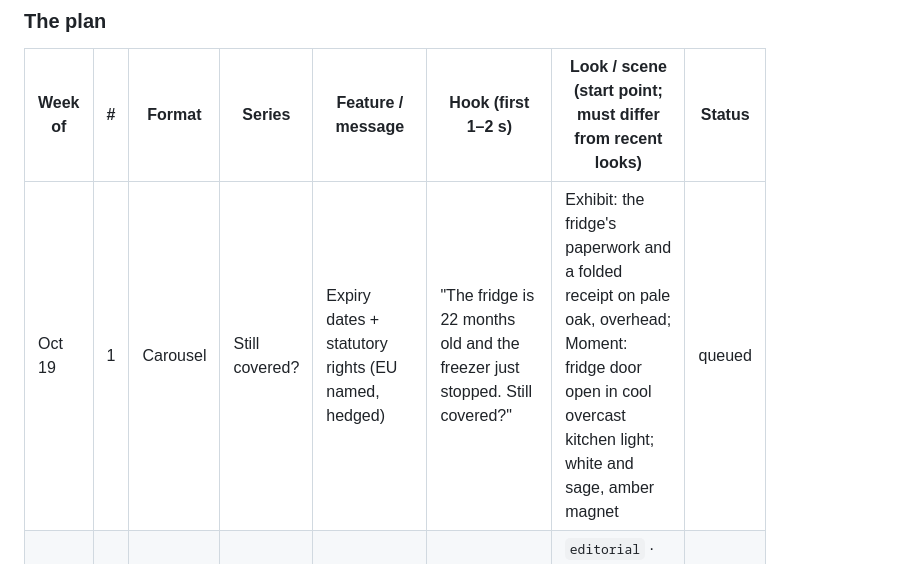
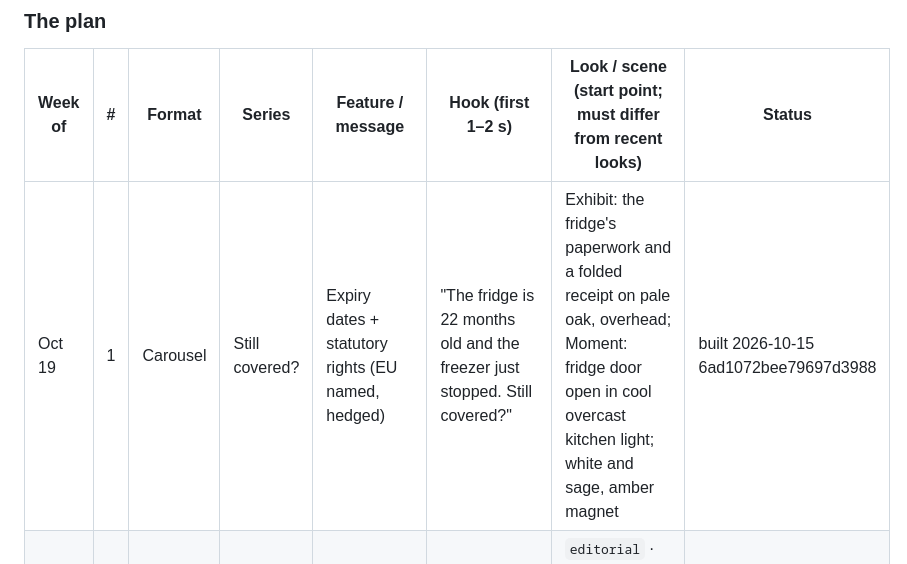
Before and after one commit to 12fdk/wrnty.12f.dk, a Markdown page: marketing.md, the part around the change. Rendered like a GitHub page.

Commit message:
wrnty §6: Oct 19 #1 built 2026-10-15 (postId 6ad1072bee79697d3988)
Nightly social job, carousel 'Still covered?' (fridge 22 months, EU 2-year line).
Claude design+review: 20261015-1841-plan-tonight-s-social-post-for-wrnty-wrn (PASS round 2).

```diff
--- a/marketing.md
+++ b/marketing.md
@@ -323,7 +323,7 @@ November).
 
 | Week of | # | Format | Series | Feature / message | Hook (first 1–2 s) | Look / scene (start point; must differ from recent looks) | Status |
 |---|---|---|---|---|---|---|---|
-| Oct 19 | 1 | Carousel | Still covered? | Expiry dates + statutory rights (EU named, hedged) | "The fridge is 22 months old and the freezer just stopped. Still covered?" | Exhibit: the fridge's paperwork and a folded receipt on pale oak, overhead; Moment: fridge door open in cool overcast kitchen light; white and sage, amber magnet | queued |
+| Oct 19 | 1 | Carousel | Still covered? | Expiry dates + statutory rights (EU named, hedged) | "The fridge is 22 months old and the freezer just stopped. Still covered?" | Exhibit: the fridge's paperwork and a folded receipt on pale oak, overhead; Moment: fridge door open in cool overcast kitchen light; white and sage, amber magnet | built 2026-10-15 6ad1072bee79697d3988 |
 | Oct 19 | 2 | Reel | Three weeks too late | Receipts attached to each item | "The washing machine broke. The receipt turned up three weeks later." | `editorial` · utility room, puddle on grey tiles, flat fluorescent → an open kitchen drawer in cold morning light | queued |
 | Oct 26 | 1 | Carousel | The proof kit | Receipts & proof (photo of receipt, box, serial plate) | "New laptop on the desk. Keep these five things before the box goes out." | Exhibit: closed laptop, coiled charger, empty box, folded receipt on pale concrete, flat top light, bottle-green desk mat | queued |
 | Oct 26 | 2 | Reel | Make it last | Care + the date in one place | "The clocks change this weekend. Give the dryer ten minutes." | `clean` · laundry cupboard at dusk, blue window vs warm bulb, macro of a lint filter, mustard towel | queued |
```
